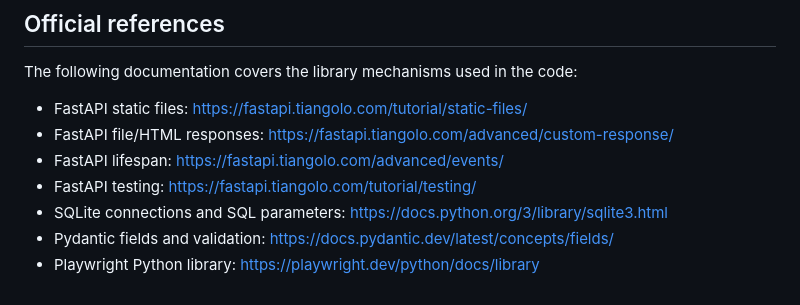
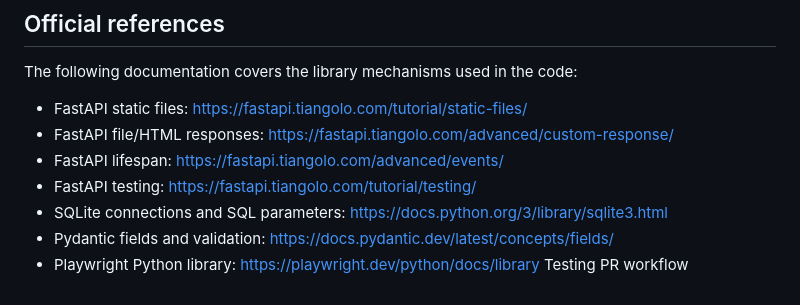
Before and after one commit to yzy20021214/cars-crud, a Markdown page: README.md, the part around the change. Rendered like a GitHub page.

Commit message:
Create a PR to test workflow

```diff
--- a/README.md
+++ b/README.md
@@ -252,3 +252,4 @@ The following documentation covers the library mechanisms used in the code:
 - SQLite connections and SQL parameters: https://docs.python.org/3/library/sqlite3.html
 - Pydantic fields and validation: https://docs.pydantic.dev/latest/concepts/fields/
 - Playwright Python library: https://playwright.dev/python/docs/library
+Testing PR workflow
```
